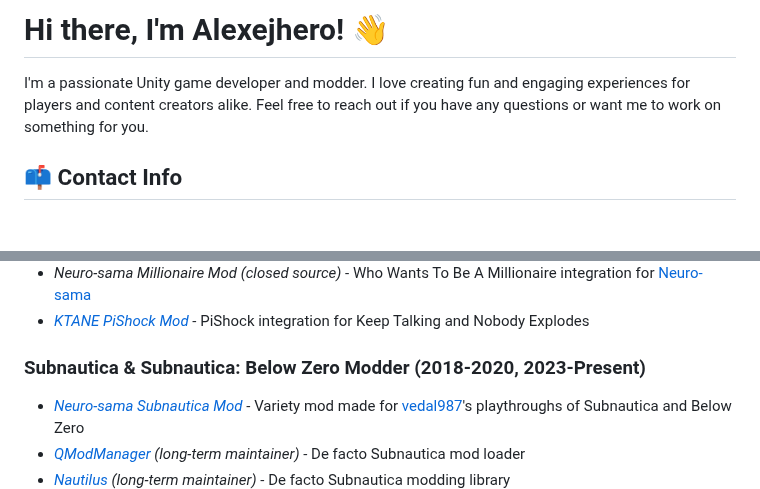
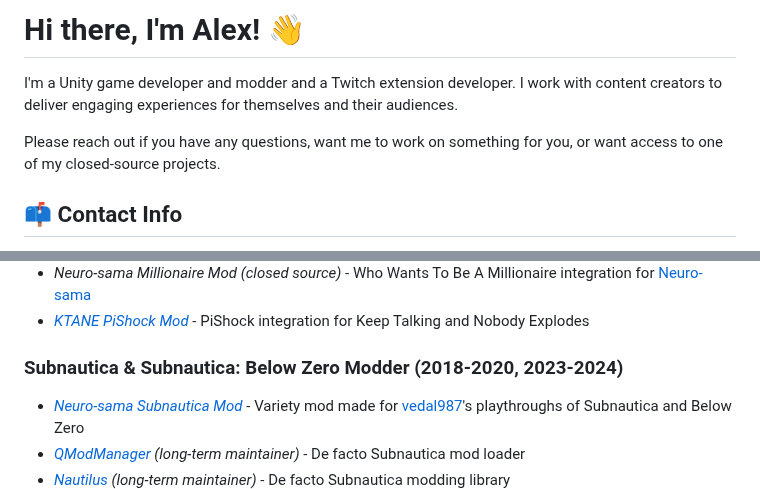
Before and after one commit to Alexejhero/Alexejhero, a Markdown page: README.md, 2 parts joined by grey strips. Rendered like a GitHub page; blank space fills up the shorter version.

```diff
--- a/README.md
+++ b/README.md
@@ -1,6 +1,8 @@
-# Hi there, I'm Alexejhero! 👋
+# Hi there, I'm Alex! 👋
 
-I'm a passionate Unity game developer and modder. I love creating fun and engaging experiences for players and content creators alike. Feel free to reach out if you have any questions or want me to work on something for you.
+I'm a Unity game developer and modder and a Twitch extension developer. I work with content creators to deliver engaging experiences for themselves and their audiences.
+
+Please reach out if you have any questions, want me to work on something for you, or want access to one of my closed-source projects.
 
 ## 📫 Contact Info
 - Email: [alexejhero@gmail.com](mailto:alexejhero@gmail.com)
@@ -36,7 +38,7 @@ I worked with Bakbak for a few months, creating mods for his Among Us videos on
 - *Neuro-sama Millionaire Mod* _(closed source)_ - Who Wants To Be A Millionaire integration for [Neuro-sama](https://twitch.tv/vedal987)
 - [*KTANE PiShock Mod*](https://github.com/Alexejhero/KTANE-PiShock-Mod/) - PiShock integration for Keep Talking and Nobody Explodes
 
-### Subnautica & Subnautica: Below Zero Modder (2018-2020, 2023-Present)
+### Subnautica & Subnautica: Below Zero Modder (2018-2020, 2023-2024)
 - [*Neuro-sama Subnautica Mod*](https://github.com/alexejhero/neurosama-subnautica-mod) - Variety mod made for [vedal987](https://twitch.tv/vedal987)'s playthroughs of Subnautica and Below Zero
 - [*QModManager*](https://github.com/SubnauticaModding/QModManager) _(long-term maintainer)_ - De facto Subnautica mod loader
 - [*Nautilus*](https://github.com/SubnauticaModding/SMLHelper) _(long-term maintainer)_ - De facto Subnautica modding library
```
